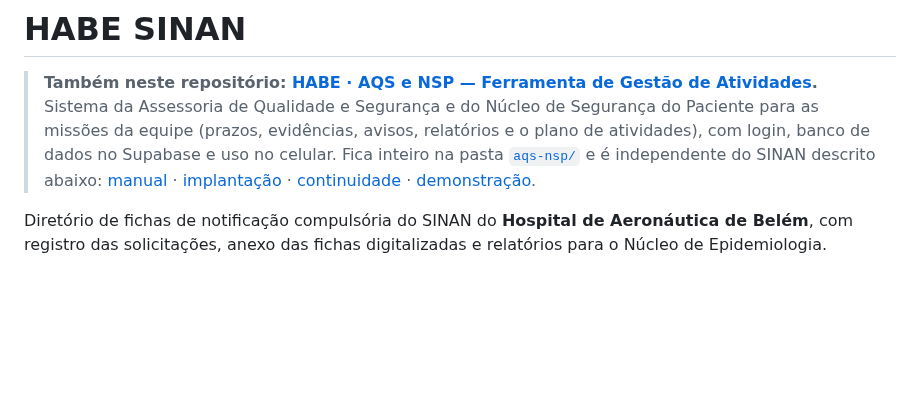
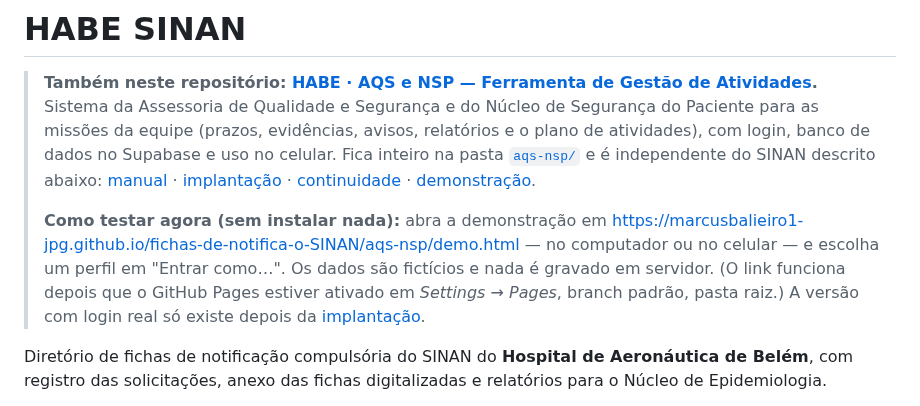
Before and after one commit to marcusbalieiro1-jpg/fichas-de-notifica-o-SINAN, a Markdown page: README.md, the part around the change. Rendered like a GitHub page; blank space fills up the shorter version.

```diff
--- a/README.md
+++ b/README.md
@@ -10,6 +10,14 @@
 > [implantação](aqs-nsp/docs/IMPLANTACAO.md) ·
 > [continuidade](aqs-nsp/docs/CONTINUIDADE.md) ·
 > [demonstração](aqs-nsp/demo.html).
+>
+> **Como testar agora (sem instalar nada):** abra a demonstração em
+> <https://marcusbalieiro1-jpg.github.io/fichas-de-notifica-o-SINAN/aqs-nsp/demo.html>
+> — no computador ou no celular — e escolha um perfil em "Entrar como…".
+> Os dados são fictícios e nada é gravado em servidor. (O link funciona
+> depois que o GitHub Pages estiver ativado em *Settings → Pages*, branch
+> padrão, pasta raiz.) A versão com login real só existe depois da
+> [implantação](aqs-nsp/docs/IMPLANTACAO.md).
 
 Diretório de fichas de notificação compulsória do SINAN do **Hospital de
 Aeronáutica de Belém**, com registro das solicitações, anexo das fichas
```
Also changed, not shown: aqs-nsp/README.md (+10 -3 lines), aqs-nsp/docs/IMPLANTACAO.md (+4 -0 lines), aqs-nsp/docs/capturas/inicio-celular.png, aqs-nsp/docs/capturas/inicio-computador.png, aqs-nsp/docs/capturas/quadro-celular.png, aqs-nsp/docs/capturas/quadro-computador.png, 8 other files.
